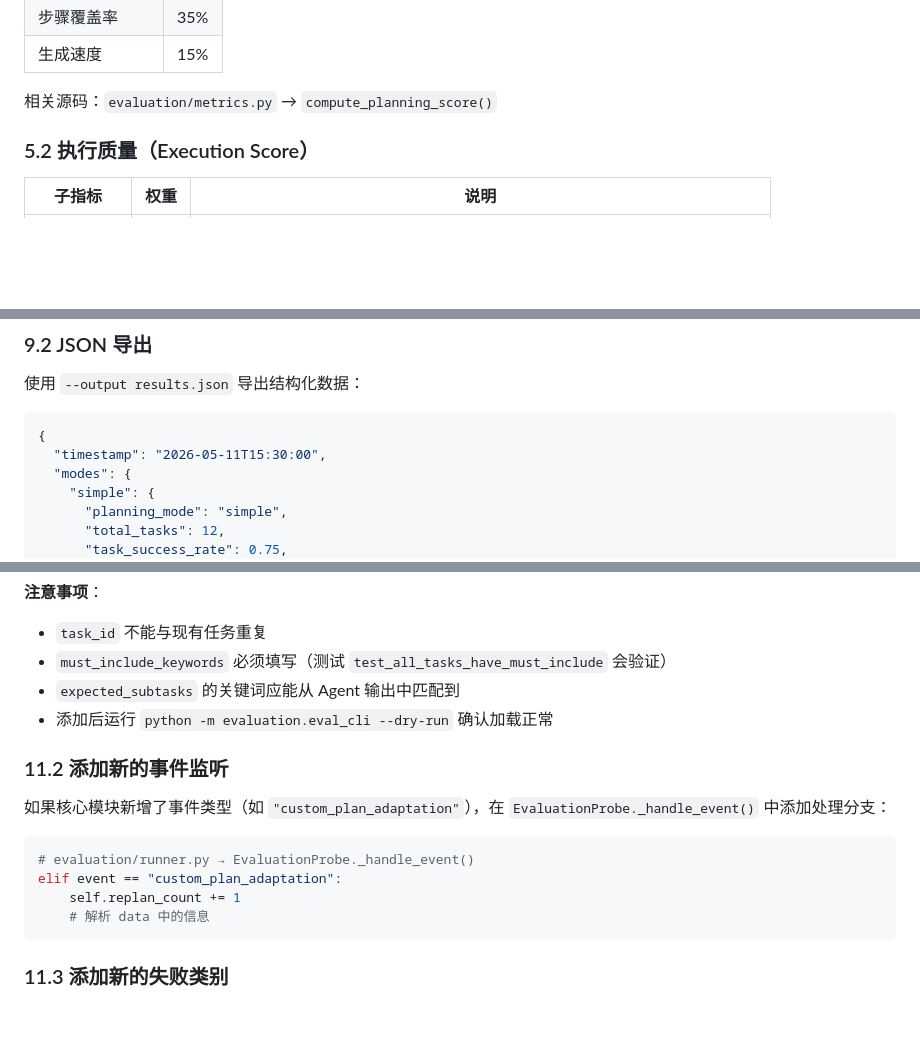
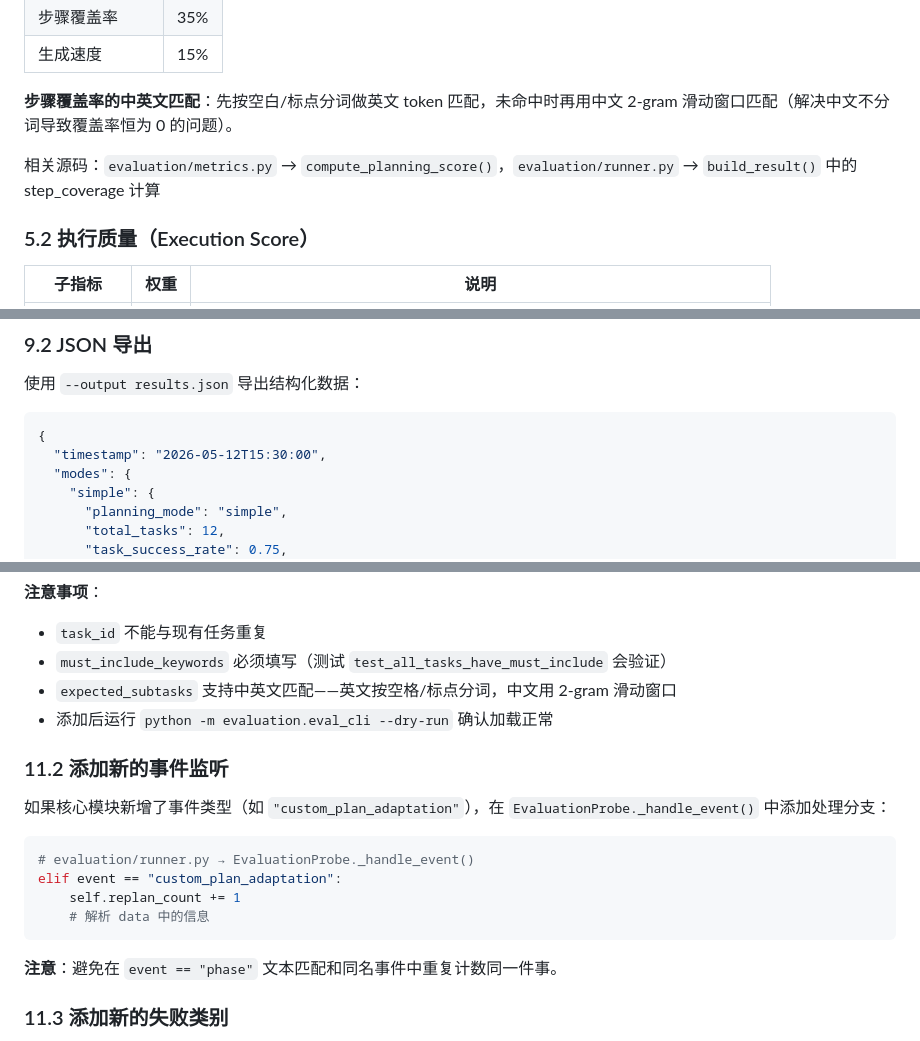
Before and after one commit to shixiangweiii/manus_demo, a Markdown page: sxw_aicoding/docs/evaluation-guide.md, 3 parts joined by grey strips. Drawn GitHub-style; blank space fills up the shorter version.

````diff
--- a/sxw_aicoding/docs/evaluation-guide.md
+++ b/sxw_aicoding/docs/evaluation-guide.md
@@ -203,7 +205,9 @@ tests/
 | 步骤覆盖率 | 35% |
 | 生成速度 | 15% |
 
-相关源码：`evaluation/metrics.py` → `compute_planning_score()`
+**步骤覆盖率的中英文匹配**：先按空白/标点分词做英文 token 匹配，未命中时再用中文 2-gram 滑动窗口匹配（解决中文不分词导致覆盖率恒为 0 的问题）。
+
+相关源码：`evaluation/metrics.py` → `compute_planning_score()`，`evaluation/runner.py` → `build_result()` 中的 step_coverage 计算
 
 ### 5.2 执行质量（Execution Score）
 
@@ -410,7 +457,7 @@ python -m evaluation.eval_cli [OPTIONS]
 
 ```json
 {
-  "timestamp": "2026-05-11T15:30:00",
+  "timestamp": "2026-05-12T15:30:00",
   "modes": {
     "simple": {
       "planning_mode": "simple",
@@ -529,7 +579,7 @@ BenchmarkTask(
 **注意事项**：
 - `task_id` 不能与现有任务重复
 - `must_include_keywords` 必须填写（测试 `test_all_tasks_have_must_include` 会验证）
-- `expected_subtasks` 的关键词应能从 Agent 输出中匹配到
+- `expected_subtasks` 支持中英文匹配——英文按空格/标点分词，中文用 2-gram 滑动窗口
 - 添加后运行 `python -m evaluation.eval_cli --dry-run` 确认加载正常
 
 ### 11.2 添加新的事件监听
@@ -542,6 +592,8 @@ elif event == "custom_plan_adaptation":
     self.replan_count += 1
     # 解析 data 中的信息
 ```
+
+**注意**：避免在 `event == "phase"` 文本匹配和同名事件中重复计数同一件事。
 
 ### 11.3 添加新的失败类别
 
````
Also changed, not shown: other parts of sxw_aicoding/docs/evaluation-guide.md (+66 -18 lines).
